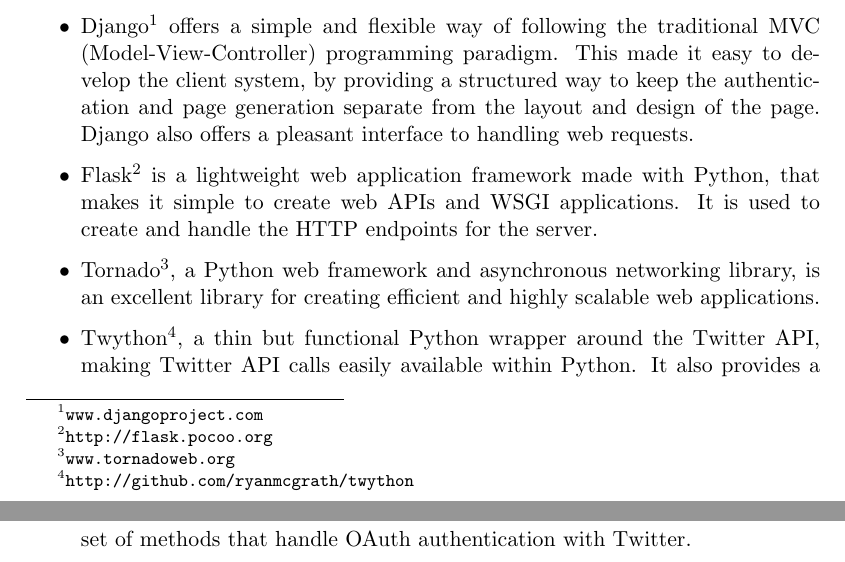
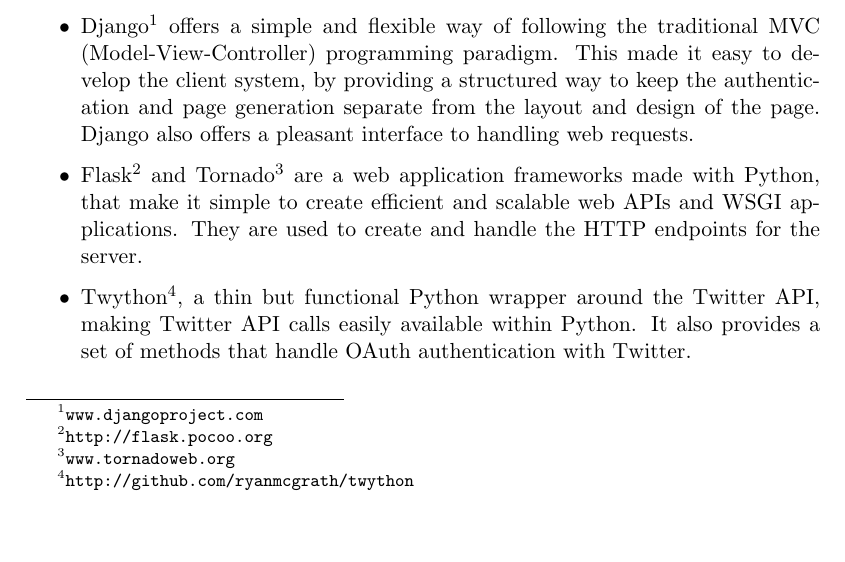
Before and after one commit to daviesjamie/3yp, a LaTeX thesis (deliverables/final/final.tex): two parts of pages 21 and 22 of 31 before the commit and part of page 21 of 31 after it, the two joined at a grey line, cut so that both start at the same text, the shorter picture padded with empty space. Compiled offline with pdfLaTeX.

Commit message:
Merged Flask and Tornado into one point.

```diff
--- a/deliverables/final/final.tex
+++ b/deliverables/final/final.tex
@@ -458,8 +458,7 @@
 
 \begin{itemize}
     \item Django\footnote{\url{www.djangoproject.com}} offers a simple and flexible way of following the traditional MVC (Model-View-Controller) programming paradigm. This made it easy to develop the client system, by providing a structured way to keep the authentication and page generation separate from the layout and design of the page. Django also offers a pleasant interface to handling web requests.
-    \item Flask\footnote{\url{http://flask.pocoo.org}} is a lightweight web application framework made with Python, that makes it simple to create web APIs and WSGI applications. It is used to create and handle the HTTP endpoints for the server.
-    \item Tornado\footnote{\url{www.tornadoweb.org}}, a Python web framework and asynchronous networking library, is an excellent library for creating efficient and highly scalable web applications.
+    \item Flask\footnote{\url{http://flask.pocoo.org}} and Tornado\footnote{\url{www.tornadoweb.org}} are a web application frameworks made with Python, that make it simple to create efficient and scalable web APIs and WSGI applications. They are used to create and handle the HTTP endpoints for the server.
     \item Twython\footnote{\url{http://github.com/ryanmcgrath/twython}}, a thin but functional Python wrapper around the Twitter API, making Twitter API calls easily available within Python. It also provides a set of methods that handle OAuth authentication with Twitter.
 \end{itemize}
 
```
Also changed, not shown: deliverables/final/final.pdf.
